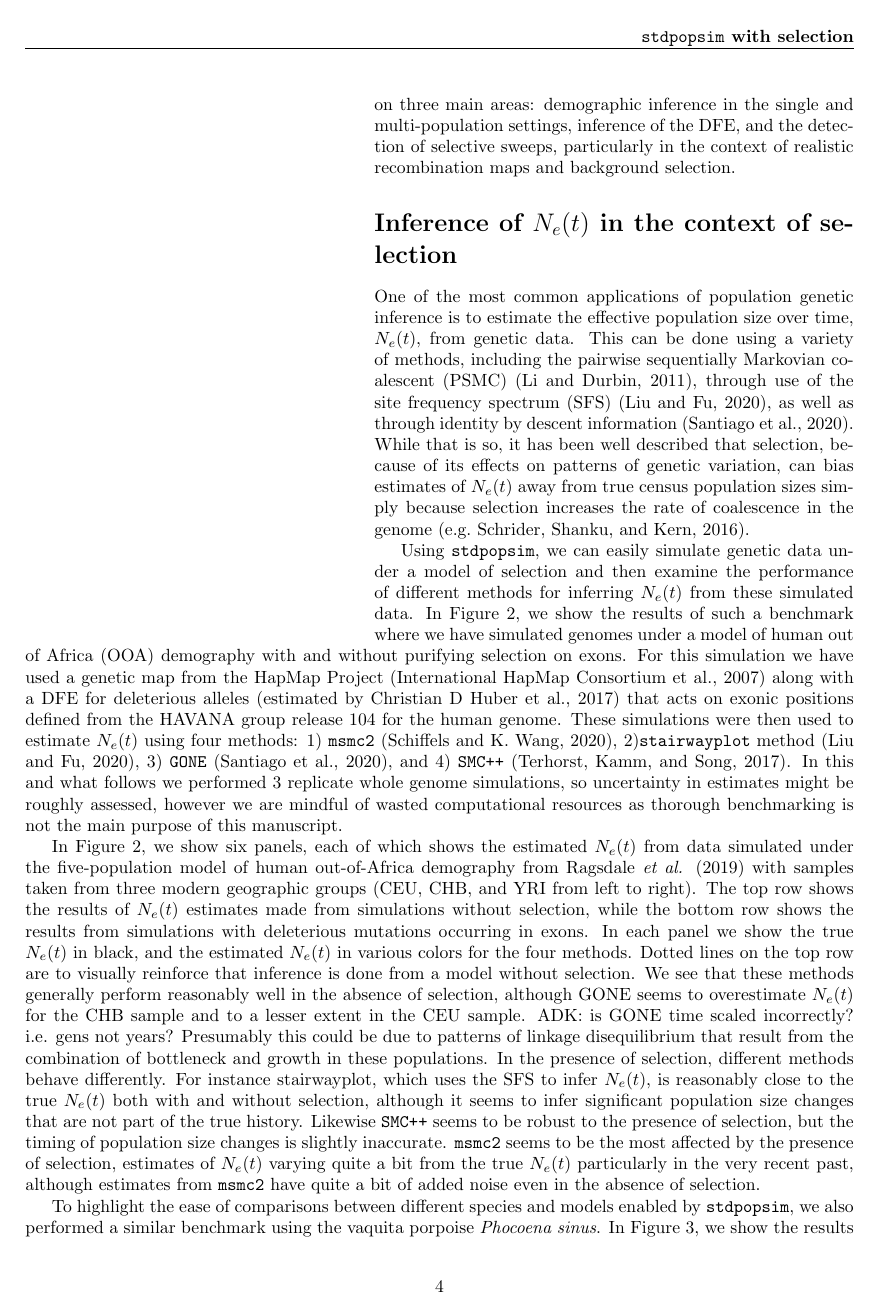
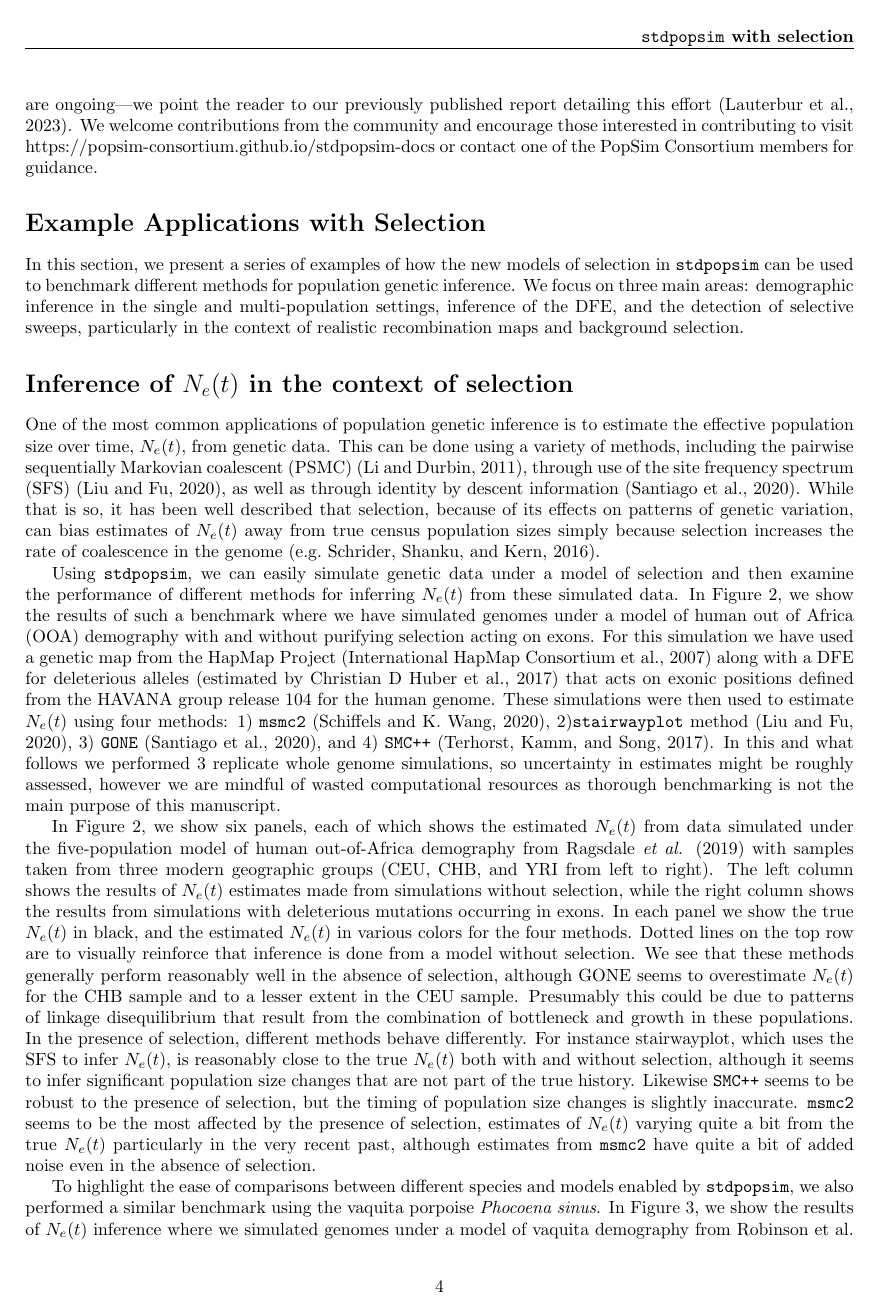
Before and after one commit to popsim-consortium/analysis2_manuscript, a LaTeX document (analysis2_manuscript.tex): page 4 of 21. Compiled offline with pdfLaTeX.

Commit message:
Minor edits (#38)
* edits throughout

* found something out of sync

```diff
--- a/analysis2_manuscript.tex
+++ b/analysis2_manuscript.tex
@@ -412,7 +413,8 @@
     examine the performance of different methods for inferring $N_e(t)$ from these simulated
     data. In Figure \ref{fig:1pop-human-demography}, we show the results of such a benchmark
     where we have simulated genomes under a model of human out of Africa (OOA) demography
-    with and without purifying selection on exons. For this simulation we have used
+    with and without purifying selection acting on exons.
+    For this simulation we have used
     a genetic map from the HapMap Project \citep{international2007second} along with a
     DFE for deleterious alleles (estimated by \cite{huber2017determining})
     that acts on exonic positions defined from the HAVANA group release 104 for the human genome.
@@ -428,12 +430,13 @@
     from data simulated under the five-population model of human out-of-Africa demography
     from Ragsdale \textit{et al.} (2019)
     with samples taken from three modern geographic groups (CEU, CHB, and YRI from left to right).
-    The top row shows the results of $N_e(t)$ estimates made from simulations without selection, while the bottom row shows the results
+    The left column shows the results of $N_e(t)$ estimates made from simulations without selection,
+    while the right column shows the results
     from simulations with deleterious mutations occurring in exons.
     In each panel we show the true $N_e(t)$ in black, and the estimated $N_e(t)$
     in various colors for the four methods. Dotted lines on the top row are to visually reinforce that inference is done
     from a model without selection. We see that these methods generally perform reasonably well in the absence of selection,
-    although GONE seems to overestimate $N_e(t)$ for the CHB sample and to a lesser extent in the CEU sample. #ADK: is GONE time scaled incorrectly? i.e. gens not years?
+    although GONE seems to overestimate $N_e(t)$ for the CHB sample and to a lesser extent in the CEU sample.
     Presumably this could be due to patterns of linkage disequilibrium that result from the combination
     of bottleneck and growth in these populations.
     In the presence of selection, different methods behave differently.
@@ -455,8 +458,8 @@
         \caption{
         \label{fig:1pop-human-demography}
         Performance of methods to infer $N_e(t)$ from a human out-of-Africa model \citep{ragsdale2019models}
-        with and without purifying selection on exons. The top row shows estimates of $N_e(t)$ from simulations
-        without selection, while the bottom row shows estimates of $N_e(t)$ from simulations with a gamma-distributed
+        with and without purifying selection on exons. The left column shows estimates of $N_e(t)$ from simulations
+        without selection, while the right column shows estimates of $N_e(t)$ from simulations with a gamma-distributed
         DFE acting on exons. In each panel we show the true $N_e(t)$ in black, and the estimated $N_e(t)$ from four methods:
         \msmc \citep{Schiffels2020}, \stairway \citep{liu2020stairway}, \gone \citep{santiago2020recent}, and \smcpp \citep{terhorst2017robust}.
         }
```
Also changed, not shown: analysis2_manuscript.tex (39 more changed lines).
